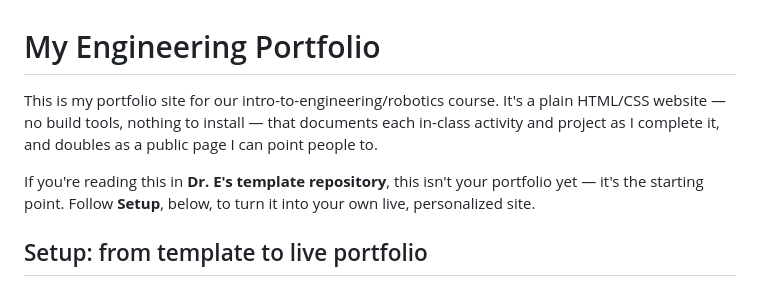
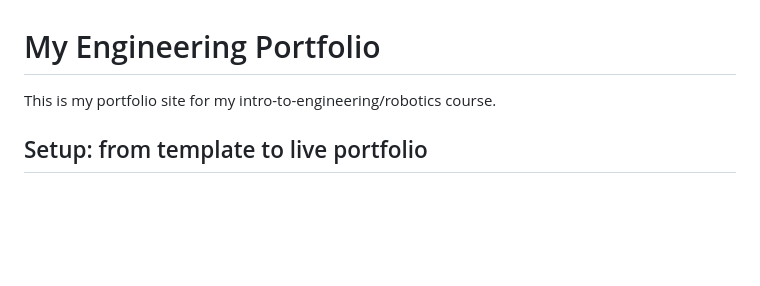
Before and after one commit to micah9ja/en1portfolio, a Markdown page: README.md, the part around the change. Rendered like a GitHub page; blank space fills up the shorter version.

Commit message:
Simplify README description for portfolio site
Removed redundant information about the portfolio being a starting point and clarified the course context.

```diff
--- a/README.md
+++ b/README.md
@@ -1,13 +1,6 @@
 # My Engineering Portfolio
 
-This is my portfolio site for our intro-to-engineering/robotics course. It's
-a plain HTML/CSS website — no build tools, nothing to install — that
-documents each in-class activity and project as I complete it, and doubles
-as a public page I can point people to.
-
-If you're reading this in **Dr. E's template repository**, this isn't your
-portfolio yet — it's the starting point. Follow **Setup**, below, to turn it
-into your own live, personalized site.
+This is my portfolio site for my intro-to-engineering/robotics course.
 
 ## Setup: from template to live portfolio
 
```
